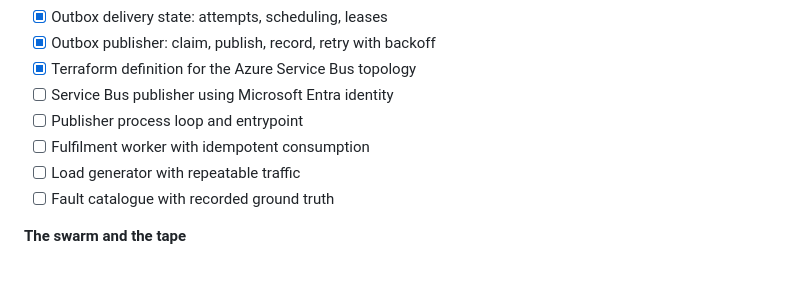
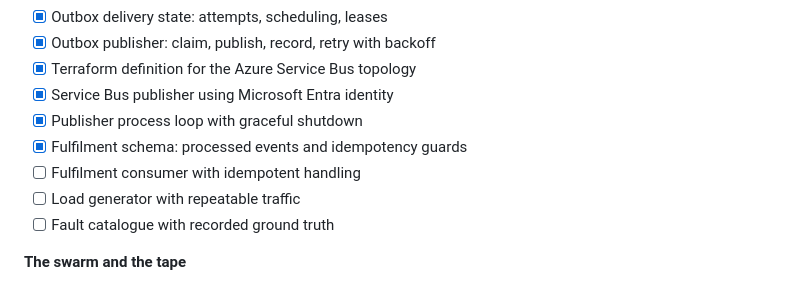
Before and after one commit to ajaleelp/swarmscope, a Markdown page: README.md, the part around the change. Drawn GitHub-style.

Commit message:
docs: mark delivery progress
The publisher, its process loop, and the fulfilment schema are in place. Split
the remaining fulfilment work so the schema and the consumer are listed
separately.

```diff
--- a/README.md
+++ b/README.md
@@ -94,9 +94,10 @@ semantics come first; the swarm and the tape follow.
 - [x] Outbox delivery state: attempts, scheduling, leases
 - [x] Outbox publisher: claim, publish, record, retry with backoff
 - [x] Terraform definition for the Azure Service Bus topology
-- [ ] Service Bus publisher using Microsoft Entra identity
-- [ ] Publisher process loop and entrypoint
-- [ ] Fulfilment worker with idempotent consumption
+- [x] Service Bus publisher using Microsoft Entra identity
+- [x] Publisher process loop with graceful shutdown
+- [x] Fulfilment schema: processed events and idempotency guards
+- [ ] Fulfilment consumer with idempotent handling
 - [ ] Load generator with repeatable traffic
 - [ ] Fault catalogue with recorded ground truth
 
```
